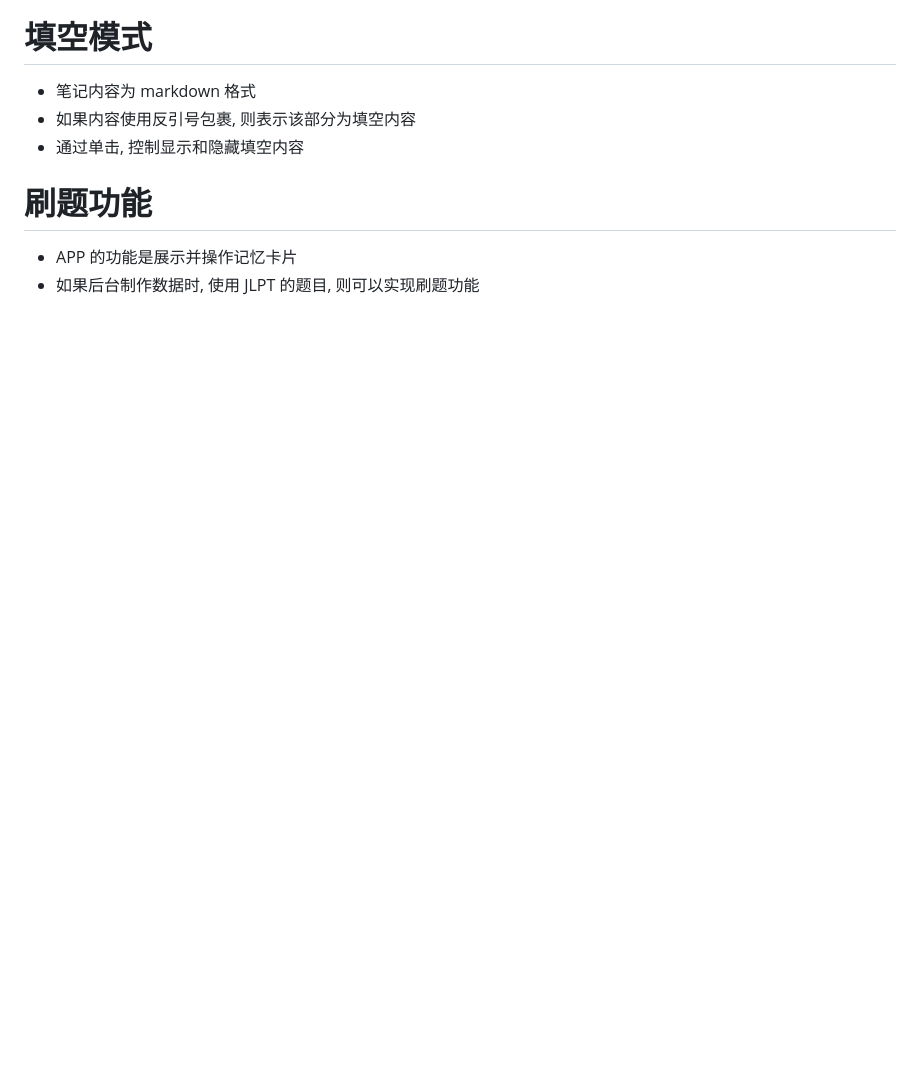
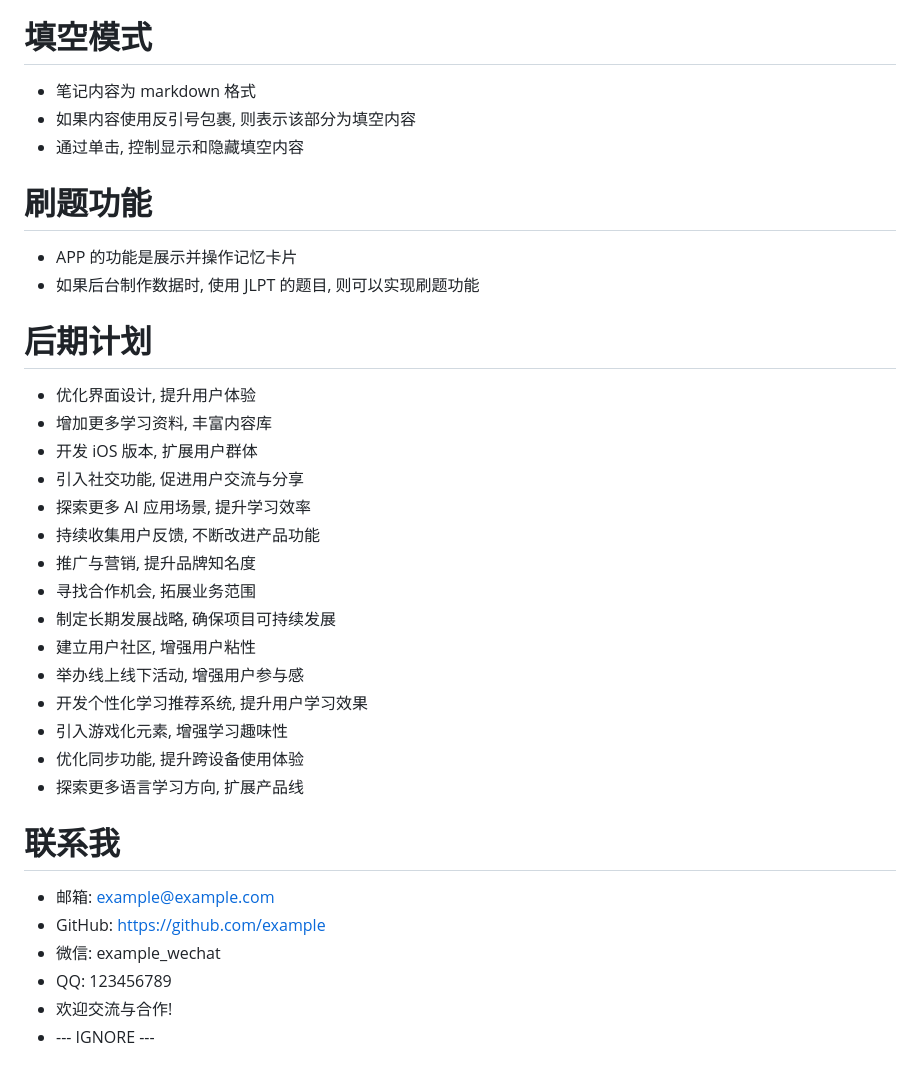
Before and after one commit to yanshandou/fast-study, a Markdown page: README.md, the part around the change printed below. GitHub-like rendering; blank space fills up the shorter version.

```diff
--- a/README.md
+++ b/README.md
@@ -439,3 +499,32 @@
 
 - APP 的功能是展示并操作记忆卡片
 - 如果后台制作数据时, 使用 JLPT 的题目, 则可以实现刷题功能
+
+# 后期计划
+
+- 优化界面设计, 提升用户体验
+- 增加更多学习资料, 丰富内容库
+- 开发 iOS 版本, 扩展用户群体
+- 引入社交功能, 促进用户交流与分享
+- 探索更多 AI 应用场景, 提升学习效率
+- 持续收集用户反馈, 不断改进产品功能
+- 推广与营销, 提升品牌知名度
+- 寻找合作机会, 拓展业务范围
+- 制定长期发展战略, 确保项目可持续发展
+- 建立用户社区, 增强用户粘性
+- 举办线上线下活动, 增强用户参与感
+- 开发个性化学习推荐系统, 提升用户学习效果
+- 引入游戏化元素, 增强学习趣味性
+- 优化同步功能, 提升跨设备使用体验
+- 探索更多语言学习方向, 扩展产品线
+
+# 联系我
+
+- 邮箱: example@example.com
+- GitHub: [
+  https://github.com/example
+  ](https://github.com/example)
+- 微信: example_wechat
+- QQ: 123456789
+- 欢迎交流与合作!
+- --- IGNORE ---
```
Also changed, not shown: other parts of README.md (+63 -3 lines).
